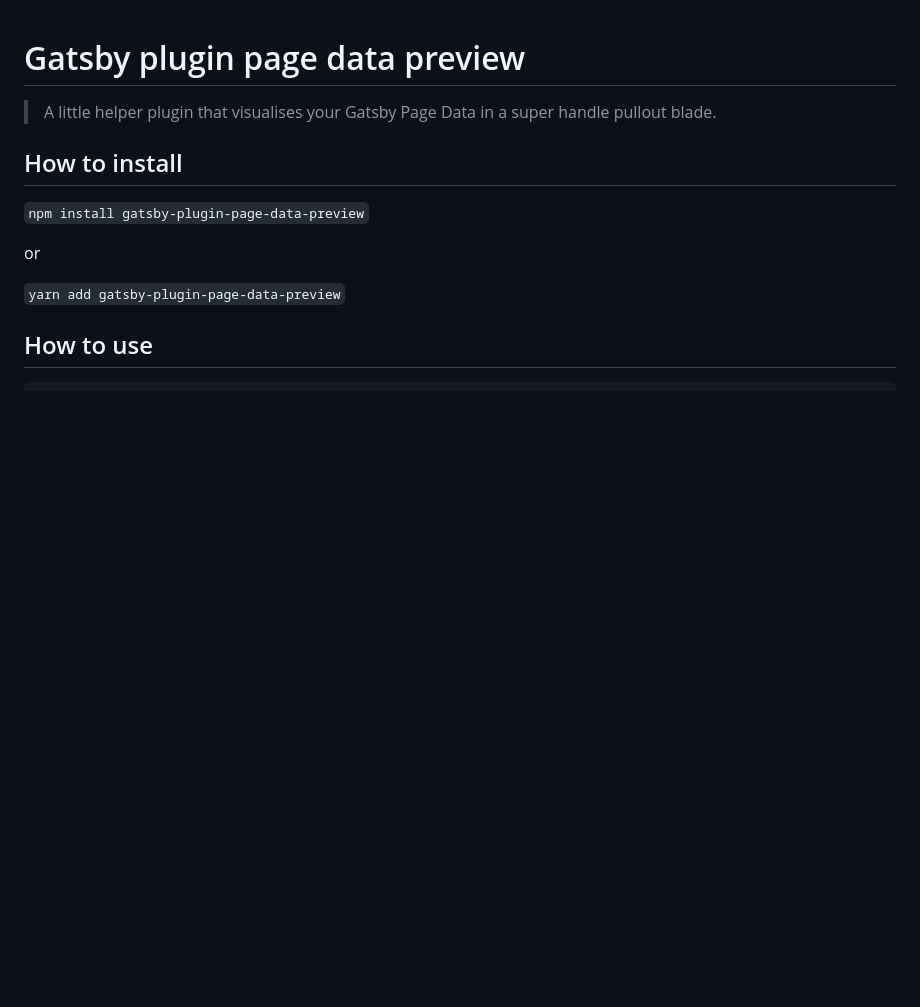
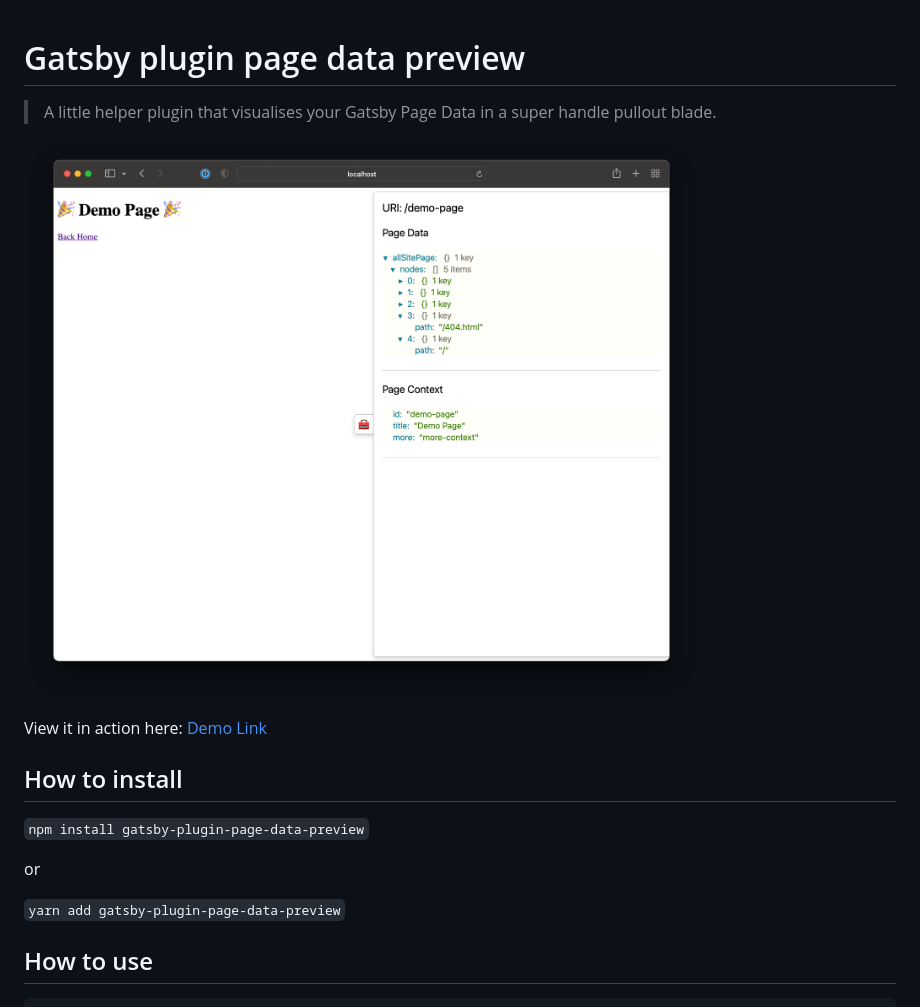
Before and after one commit to ashhitch/gatsby-plugin-page-data-preview, a Markdown page: README.md, the part around the change. Rendered like a GitHub page; pictures changed too: demo.png (added); blank space fills up the shorter version.

```diff
--- a/README.md
+++ b/README.md
@@ -1,6 +1,10 @@
 # Gatsby plugin page data preview
 
 > A little helper plugin that visualises your Gatsby Page Data in a super handle pullout blade.
+
+![Demo screen](demo.png)
+
+View it in action here: [Demo Link](https://pagedatapreview.gatsbyjs.io)
 
 ## How to install
 
```
